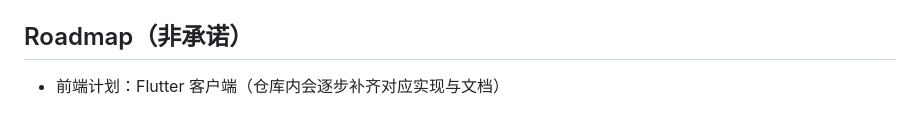
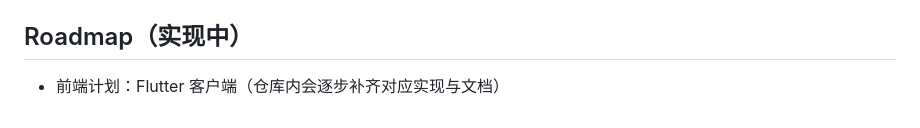
Before and after one commit to lpxxn/blink, a Markdown page: README.md, the part around the change. Drawn GitHub-style.

Commit message:
Update roadmap status from '非承诺' to '实现中'

```diff
--- a/README.md
+++ b/README.md
@@ -88,6 +88,6 @@ go run ./cmd/migrate
 - `platform/db/`：SQL migrations
 - `web/`：静态 HTML（管理/页面资源）
 
-## Roadmap（非承诺）
+## Roadmap（实现中）
 
 - 前端计划：Flutter 客户端（仓库内会逐步补齐对应实现与文档）
```
